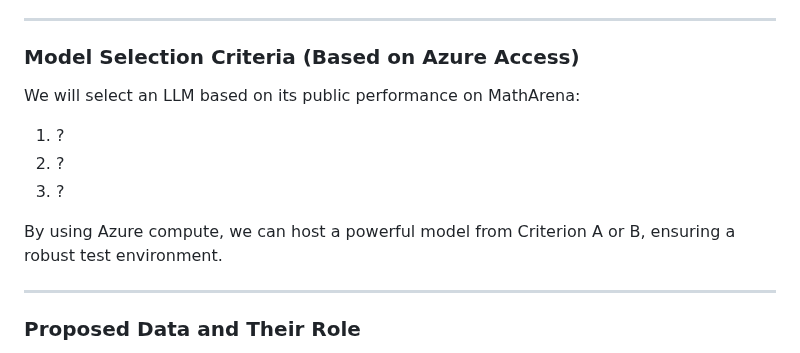
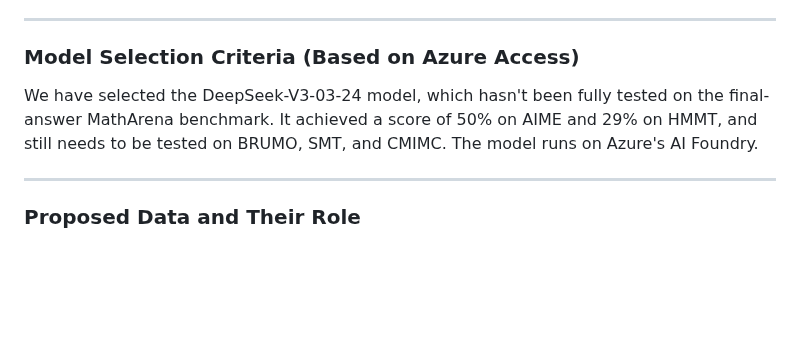
Before and after one commit to au-nlp/project-milestone-p2-group7, a Markdown page: README.md, the part around the change. GitHub-like rendering; blank space fills up the shorter version.

```diff
--- a/README.md
+++ b/README.md
@@ -19,13 +19,7 @@ This project aims to enhance the final-answer acccuracy of a selected Large Lang
 
 ### Model Selection Criteria (Based on Azure Access)
 
-We will select an LLM based on its public performance on MathArena:
-
-1. ?
-2. ?
-3. ?
-
-By using Azure compute, we can host a powerful model from Criterion A or B, ensuring a robust test environment.
+We have selected the DeepSeek-V3-03-24 model, which hasn't been fully tested on the final-answer MathArena benchmark. It achieved a score of 50% on AIME and 29% on HMMT, and still needs to be tested on BRUMO, SMT, and CMIMC. The model runs on Azure's AI Foundry.
 
 ---
 
```
